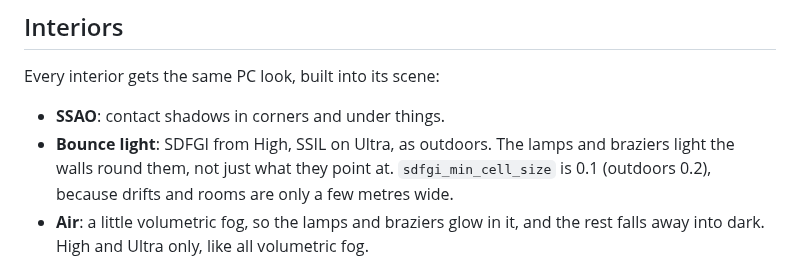
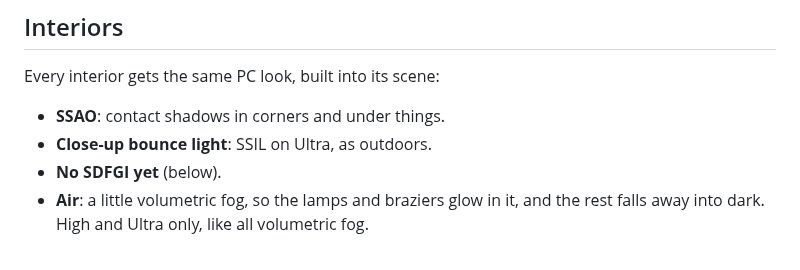
Before and after one commit to RCJLabs/Vaelora-godot, a Markdown page: docs/godot-starter/LOOK.md, the part around one of its changes. GitHub-like rendering.

```diff
--- a/docs/godot-starter/LOOK.md
+++ b/docs/godot-starter/LOOK.md
@@ -285,9 +285,8 @@ GPU:
 
 Every interior gets the same PC look, built into its scene:
 - **SSAO**: contact shadows in corners and under things.
-- **Bounce light**: SDFGI from High, SSIL on Ultra, as outdoors. The lamps and braziers light
-  the walls round them, not just what they point at. `sdfgi_min_cell_size` is 0.1 (outdoors
-  0.2), because drifts and rooms are only a few metres wide.
+- **Close-up bounce light**: SSIL on Ultra, as outdoors.
+- **No SDFGI yet** (below).
 - **Air**: a little volumetric fog, so the lamps and braziers glow in it, and the rest falls
   away into dark. High and Ultra only, like all volumetric fog.
 
```
Also changed, not shown: other parts of docs/godot-starter/LOOK.md (+15 -3 lines), docs/images/interior_undercroft_after.jpg (added), docs/images/interior_undercroft_before.jpg (added), 11 other files.
